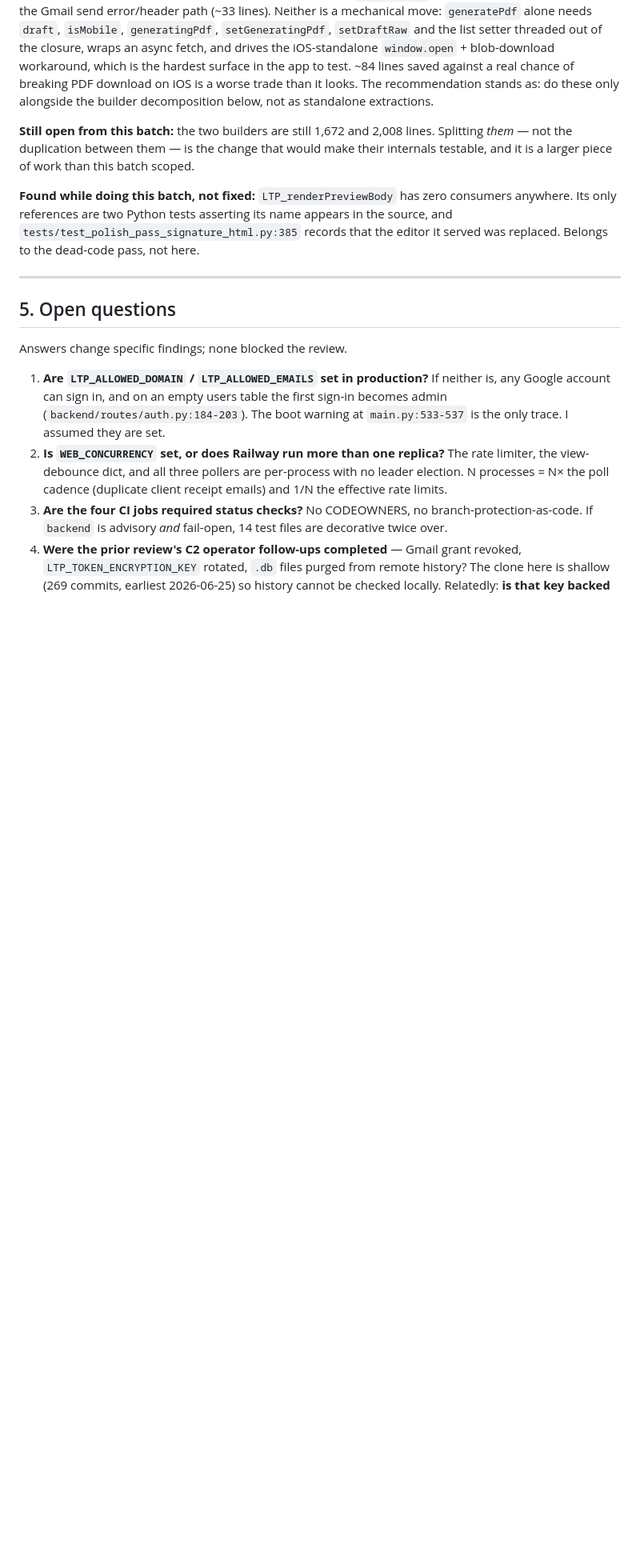
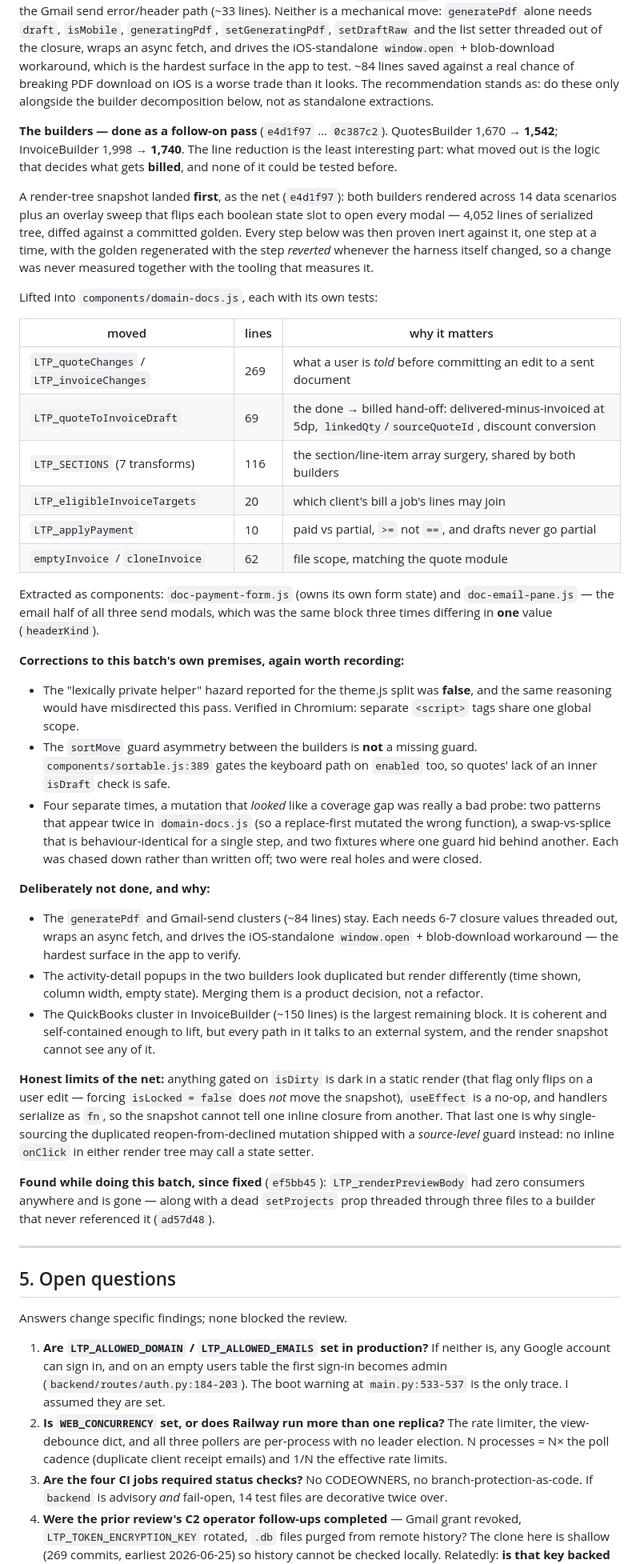
Before and after one commit to WPCom100/LTPApp, a Markdown page: docs/reviews/ltpapp-review-2026-08-28.md, the part around the change. Shown at 80% size. Rendered like a GitHub page; blank space fills up the shorter version.

Commit message:
docs(review): record the builder decomposition
QuotesBuilder 1,670 -> 1,542; InvoiceBuilder 1,998 -> 1,740, with the
logic that decides what gets billed moved into the tested domain layer.

Records what was deliberately NOT done and why — the PDF and Gmail-send
clusters, the two activity popups that only look duplicated, the
QuickBooks cluster — and the honest limits of the render snapshot that
guarded the work: isDirty-gated branches are dark, effects are no-ops,
and handlers serialize as `fn`, which is why one change had to ship with
a source-level guard instead.

Also records the four occasions where an apparent coverage gap turned out
to be a bad mutation probe rather than a weak test. Two of them WERE real
holes, so the distinction is the whole value of the exercise rather than
a footnote.

Co-Authored-By: Claude Opus 5 <noreply@anthropic.com>
Claude-Session: https://claude.ai/code/session_01Uyu69aY7UvJoig48AUv8hS

```diff
--- a/docs/reviews/ltpapp-review-2026-08-28.md
+++ b/docs/reviews/ltpapp-review-2026-08-28.md
@@ -1184,14 +1184,59 @@ hardest surface in the app to test. ~84 lines saved against a real chance of bre
 worse trade than it looks. The recommendation stands as: do these only alongside the builder decomposition
 below, not as standalone extractions.
 
-**Still open from this batch:** the two builders are still 1,672 and 2,008 lines. Splitting *them* — not the
-duplication between them — is the change that would make their internals testable, and it is a larger piece of
-work than this batch scoped.
+**The builders — done as a follow-on pass** (`e4d1f97` … `0c387c2`). QuotesBuilder 1,670 → **1,542**;
+InvoiceBuilder 1,998 → **1,740**. The line reduction is the least interesting part: what moved out is the logic
+that decides what gets **billed**, and none of it could be tested before.
 
-**Found while doing this batch, not fixed:** `LTP_renderPreviewBody` has zero consumers anywhere. Its only
-references are two Python tests asserting its name appears in the source, and
-`tests/test_polish_pass_signature_html.py:385` records that the editor it served was replaced. Belongs to the
-dead-code pass, not here.
+A render-tree snapshot landed **first**, as the net (`e4d1f97`): both builders rendered across 14 data scenarios
+plus an overlay sweep that flips each boolean state slot to open every modal — 4,052 lines of serialized tree,
+diffed against a committed golden. Every step below was then proven inert against it, one step at a time, with
+the golden regenerated with the step *reverted* whenever the harness itself changed, so a change was never
+measured together with the tooling that measures it.
+
+Lifted into `components/domain-docs.js`, each with its own tests:
+
+| moved | lines | why it matters |
+|---|---|---|
+| `LTP_quoteChanges` / `LTP_invoiceChanges` | 269 | what a user is *told* before committing an edit to a sent document |
+| `LTP_quoteToInvoiceDraft` | 69 | the done → billed hand-off: delivered-minus-invoiced at 5dp, `linkedQty`/`sourceQuoteId`, discount conversion |
+| `LTP_SECTIONS` (7 transforms) | 116 | the section/line-item array surgery, shared by both builders |
+| `LTP_eligibleInvoiceTargets` | 20 | which client's bill a job's lines may join |
+| `LTP_applyPayment` | 10 | paid vs partial, `>=` not `==`, and drafts never go partial |
+| `emptyInvoice` / `cloneInvoice` | 62 | file scope, matching the quote module |
+
+Extracted as components: `doc-payment-form.js` (owns its own form state) and `doc-email-pane.js` — the email
+half of all three send modals, which was the same block three times differing in **one** value (`headerKind`).
+
+**Corrections to this batch's own premises, again worth recording:**
+- The "lexically private helper" hazard reported for the theme.js split was **false**, and the same reasoning
+  would have misdirected this pass. Verified in Chromium: separate `<script>` tags share one global scope.
+- The `sortMove` guard asymmetry between the builders is **not** a missing guard. `components/sortable.js:389`
+  gates the keyboard path on `enabled` too, so quotes' lack of an inner `isDraft` check is safe.
+- Four separate times, a mutation that *looked* like a coverage gap was really a bad probe: two patterns that
+  appear twice in `domain-docs.js` (so a replace-first mutated the wrong function), a swap-vs-splice that is
+  behaviour-identical for a single step, and two fixtures where one guard hid behind another. Each was chased
+  down rather than written off; two were real holes and were closed.
+
+**Deliberately not done, and why:**
+- The `generatePdf` and Gmail-send clusters (~84 lines) stay. Each needs 6-7 closure values threaded out, wraps
+  an async fetch, and drives the iOS-standalone `window.open` + blob-download workaround — the hardest surface
+  in the app to verify.
+- The activity-detail popups in the two builders look duplicated but render differently (time shown, column
+  width, empty state). Merging them is a product decision, not a refactor.
+- The QuickBooks cluster in InvoiceBuilder (~150 lines) is the largest remaining block. It is coherent and
+  self-contained enough to lift, but every path in it talks to an external system, and the render snapshot
+  cannot see any of it.
+
+**Honest limits of the net:** anything gated on `isDirty` is dark in a static render (that flag only flips on a
+user edit — forcing `isLocked = false` does *not* move the snapshot), `useEffect` is a no-op, and handlers
+serialize as `fn`, so the snapshot cannot tell one inline closure from another. That last one is why
+single-sourcing the duplicated reopen-from-declined mutation shipped with a *source-level* guard instead: no
+inline `onClick` in either render tree may call a state setter.
+
+**Found while doing this batch, since fixed** (`ef5bb45`): `LTP_renderPreviewBody` had zero consumers anywhere
+and is gone — along with a dead `setProjects` prop threaded through three files to a builder that never
+referenced it (`ad57d48`).
 
 ---
 
```
